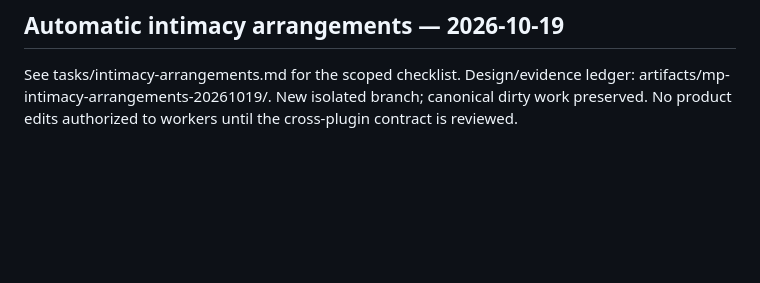
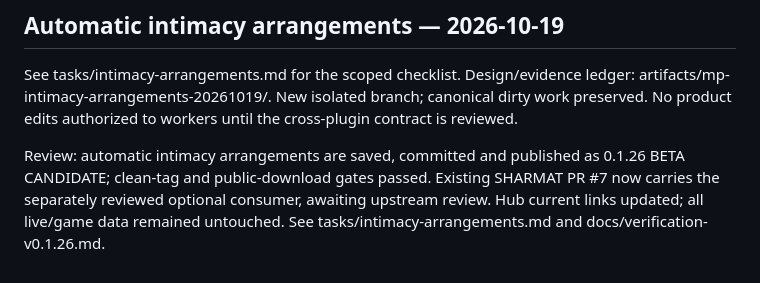
Before and after one commit to Francisco-boop-001/CHIM-MindPoisoning, a Markdown page: tasks/todo.md, the part around the change. GitHub-like rendering; blank space fills up the shorter version.

```diff
--- a/tasks/todo.md
+++ b/tasks/todo.md
@@ -980,3 +980,5 @@ Review: 0.1.15 is committed, immutably tagged and published PRE-ALPHA in the ded
 
 ## Automatic intimacy arrangements — 2026-10-19
 See tasks/intimacy-arrangements.md for the scoped checklist. Design/evidence ledger: artifacts/mp-intimacy-arrangements-20261019/. New isolated branch; canonical dirty work preserved. No product edits authorized to workers until the cross-plugin contract is reviewed.
+
+Review: automatic intimacy arrangements are saved, committed and published as 0.1.26 BETA CANDIDATE; clean-tag and public-download gates passed. Existing SHARMAT PR #7 now carries the separately reviewed optional consumer, awaiting upstream review. Hub current links updated; all live/game data remained untouched. See tasks/intimacy-arrangements.md and docs/verification-v0.1.26.md.
```
Also changed, not shown: docs/verification-v0.1.26.md (+14 -0 lines), tasks/intimacy-arrangements.md (+6 -1 lines).
